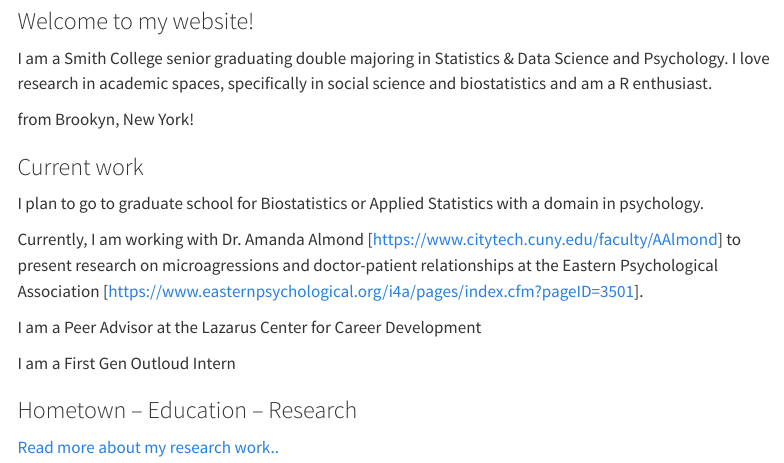
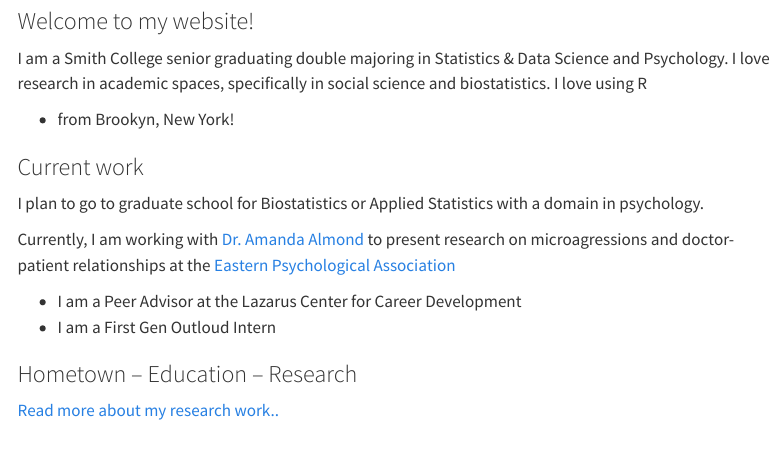
Before and after one commit to NicoleSanchezFlores/NicoleSanchezFlores.github.io, a Quarto document (NicoleSanchezFlores/about.qmd): the page in a window 1100 px wide, from 150 px down. Rendered offline with R 4.5, knitr and Pandoc in place of Quarto, with nearby package versions; menus at the side of the page are left out.

Commit message:
building

```diff
--- a/NicoleSanchezFlores/about.qmd
+++ b/NicoleSanchezFlores/about.qmd
@@ -4,28 +4,23 @@ title: "About"
 
 About this site
 
-
 <br>
 
 ### Welcome to my website!
 
-I am a Smith College senior graduating double majoring in Statistics & Data Science and Psychology. I love research in academic spaces, specifically in social science and biostatistics and am a R enthusiast.
+I am a Smith College senior graduating double majoring in Statistics & Data Science and Psychology. I love research in academic spaces, specifically in social science and biostatistics. I love using R
 
-
-from Brookyn, New York!
+- from Brookyn, New York!
 
 ### Current work
 
- I plan to go to graduate school for Biostatistics or Applied Statistics with a domain in psychology.
+I plan to go to graduate school for Biostatistics or Applied Statistics with a domain in psychology.
 
- Currently, I am working with Dr. Amanda Almond
- [https://www.citytech.cuny.edu/faculty/AAlmond] to present research on microagressions and doctor-patient relationships at the Eastern Psychological Association [https://www.easternpsychological.org/i4a/pages/index.cfm?pageID=3501].
+Currently, I am working with [Dr. Amanda Almond](https://www.citytech.cuny.edu/faculty/AAlmond) to present research on microagressions and doctor-patient relationships at the [Eastern Psychological Association](https://www.easternpsychological.org/i4a/pages/index.cfm?pageID=3501)
 
- I am a Peer Advisor at the Lazarus Center for Career Development
-
- I am a First Gen Outloud Intern
+- I am a Peer Advisor at the Lazarus Center for Career Development
+- I am a First Gen Outloud Intern
 
 ### Hometown -- Education -- Research
 
-
 [Read more about my research work..](research.html)
```
Also changed, not shown: NicoleSanchezFlores/index.qmd (+1 -6 lines), NicoleSanchezFlores/research.qmd (added, +16 -0 lines), NicoleSanchezFlores/research_images/Databosses_Datafest_2025.pdf (added), NicoleSanchezFlores/research_images/Golub Poster.pdf (added), 25 other files.
